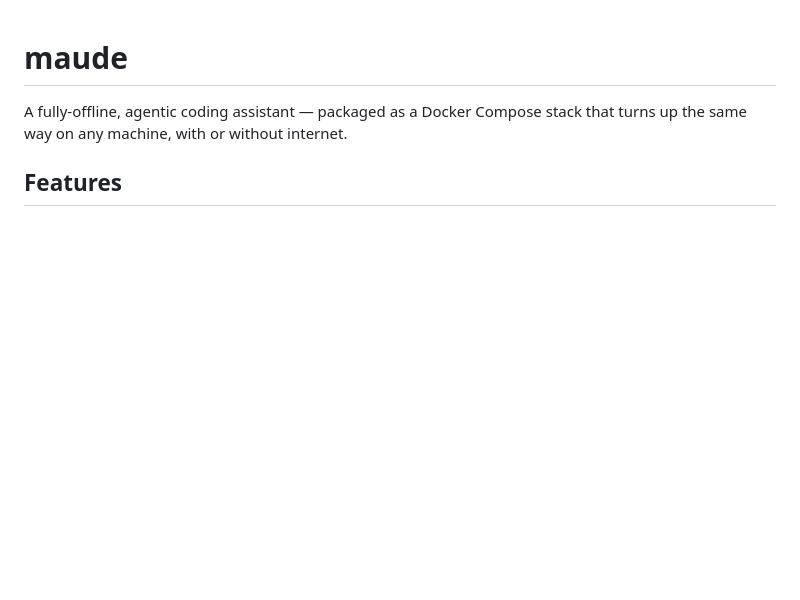
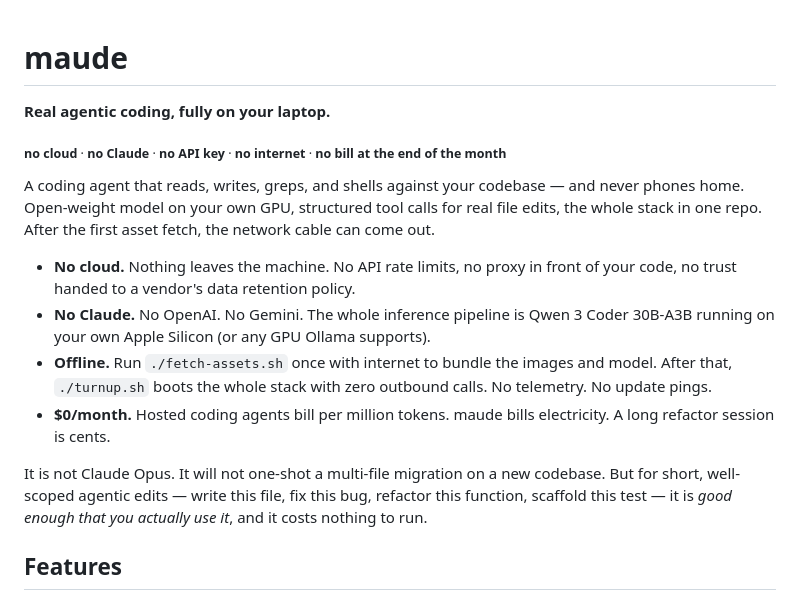
Before and after one commit to binRick/maude, a Markdown page: README.md, the part around the change. Rendered like a GitHub page; blank space fills up the shorter version.

Commit message:
Lead the README with the actual selling points
no cloud, no Claude, no API key, no internet, no bill. Pitches what the
project is for before diving into the feature list.

Co-Authored-By: Claude Opus 4.7 <noreply@anthropic.com>

```diff
--- a/README.md
+++ b/README.md
@@ -1,7 +1,30 @@
 # maude
 
-A fully-offline, agentic coding assistant — packaged as a Docker Compose stack
-that turns up the same way on any machine, with or without internet.
+**Real agentic coding, fully on your laptop.**
+
+<sub>**no cloud** · **no Claude** · **no API key** · **no internet** · **no bill at the end of the month**</sub>
+
+A coding agent that reads, writes, greps, and shells against your codebase
+— and never phones home. Open-weight model on your own GPU, structured
+tool calls for real file edits, the whole stack in one repo. After the
+first asset fetch, the network cable can come out.
+
+- **No cloud.** Nothing leaves the machine. No API rate limits, no
+  proxy in front of your code, no trust handed to a vendor's data
+  retention policy.
+- **No Claude.** No OpenAI. No Gemini. The whole inference pipeline is
+  Qwen 3 Coder 30B-A3B running on your own Apple Silicon (or any GPU
+  Ollama supports).
+- **Offline.** Run `./fetch-assets.sh` once with internet to bundle the
+  images and model. After that, `./turnup.sh` boots the whole stack with
+  zero outbound calls. No telemetry. No update pings.
+- **$0/month.** Hosted coding agents bill per million tokens. maude bills
+  electricity. A long refactor session is cents.
+
+It is not Claude Opus. It will not one-shot a multi-file migration on a
+new codebase. But for short, well-scoped agentic edits — write this file,
+fix this bug, refactor this function, scaffold this test — it is *good
+enough that you actually use it*, and it costs nothing to run.
 
 ## Features
 
```
